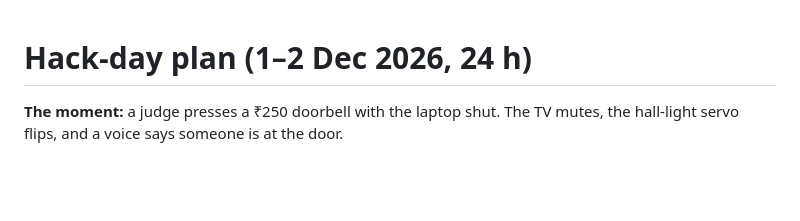
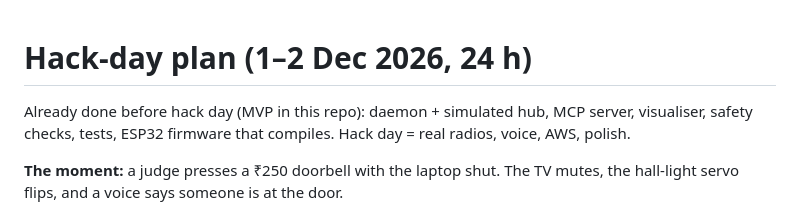
Before and after one commit to nikhilcherry/polyglot, a Markdown page: docs/HACKDAY_PLAN.md, the part around the change. Rendered like a GitHub page; blank space fills up the shorter version.

```diff
--- a/docs/HACKDAY_PLAN.md
+++ b/docs/HACKDAY_PLAN.md
@@ -1,4 +1,6 @@
 # Hack-day plan (1–2 Dec 2026, 24 h)
+
+Already done before hack day (MVP in this repo): daemon + simulated hub, MCP server, visualiser, safety checks, tests, ESP32 firmware that compiles. Hack day = real radios, voice, AWS, polish.
 
 **The moment:** a judge presses a ₹250 doorbell with the laptop shut. The TV mutes, the hall-light servo flips, and a voice says someone is at the door.
 
```
Also changed, not shown: README.md (+37 -1 lines), docs/mvp.jpg (added), 15 other files.
